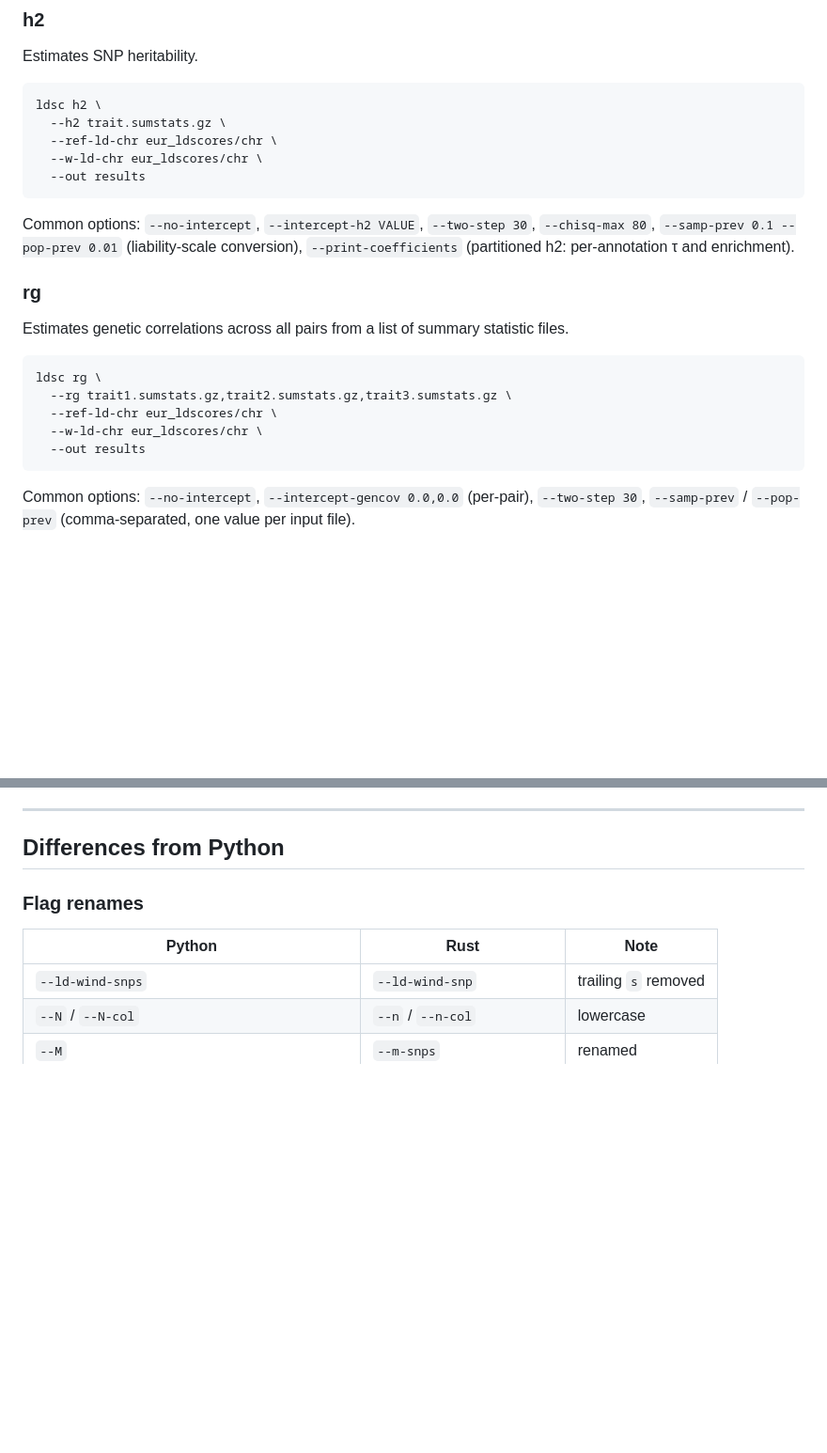
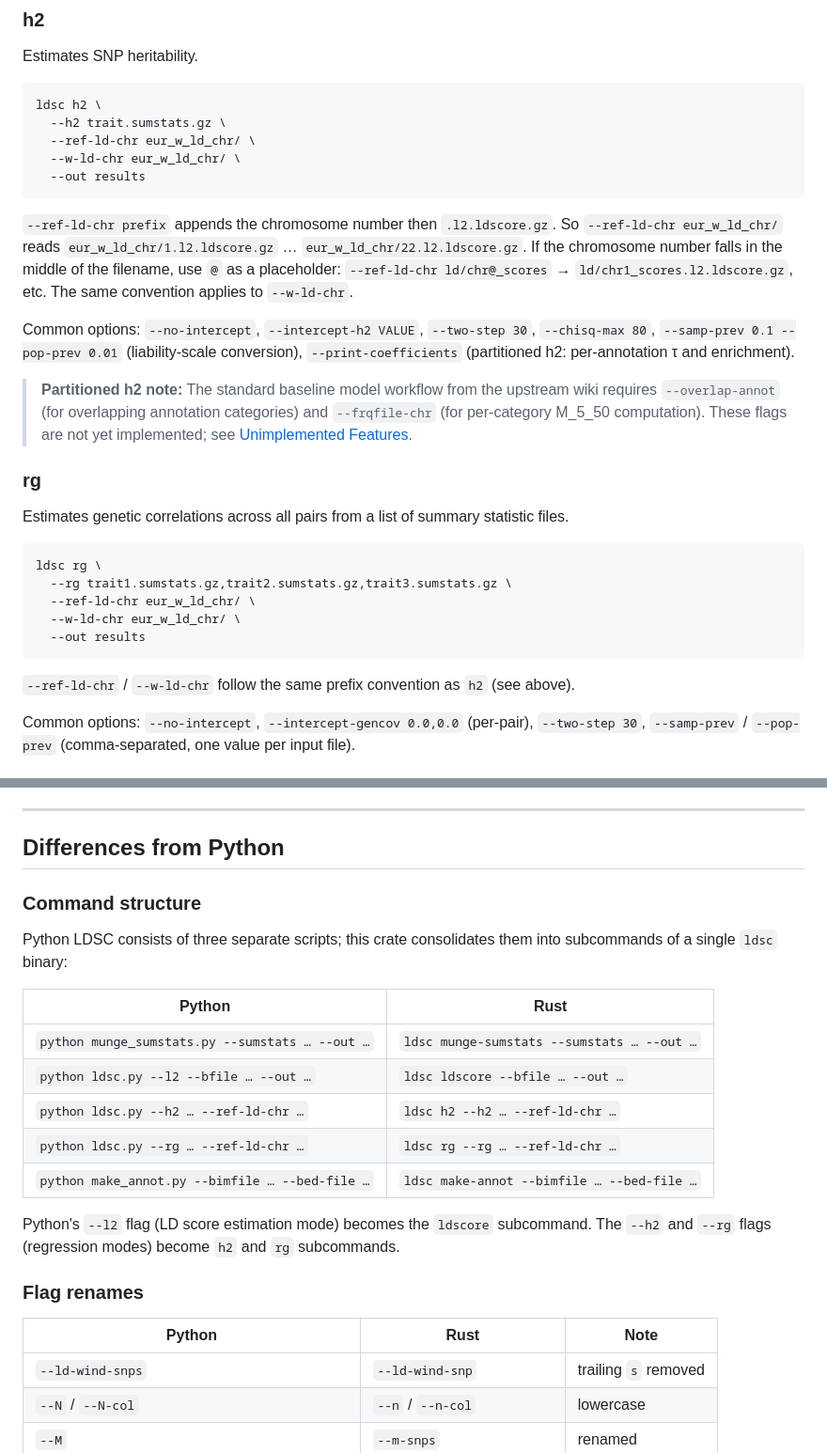
Before and after one commit to sharifhsn/ldsc, a Markdown page: README.md, 2 parts joined by grey strips. Shown at 94% size. Drawn GitHub-style; blank space fills up the shorter version.

````diff
--- a/README.md
+++ b/README.md
@@ -90,14 +142,24 @@ Estimates SNP heritability.
 ```bash
 ldsc h2 \
   --h2 trait.sumstats.gz \
-  --ref-ld-chr eur_ldscores/chr \
-  --w-ld-chr eur_ldscores/chr \
+  --ref-ld-chr eur_w_ld_chr/ \
+  --w-ld-chr eur_w_ld_chr/ \
   --out results
 ```
+
+`--ref-ld-chr prefix` appends the chromosome number then `.l2.ldscore.gz`. So
+`--ref-ld-chr eur_w_ld_chr/` reads `eur_w_ld_chr/1.l2.ldscore.gz` … `eur_w_ld_chr/22.l2.ldscore.gz`.
+If the chromosome number falls in the middle of the filename, use `@` as a placeholder:
+`--ref-ld-chr ld/chr@_scores` → `ld/chr1_scores.l2.ldscore.gz`, etc.
+The same convention applies to `--w-ld-chr`.
 
 Common options: `--no-intercept`, `--intercept-h2 VALUE`, `--two-step 30`, `--chisq-max 80`,
 `--samp-prev 0.1 --pop-prev 0.01` (liability-scale conversion),
 `--print-coefficients` (partitioned h2: per-annotation τ and enrichment).
+
+> **Partitioned h2 note:** The standard baseline model workflow from the upstream wiki requires
+> `--overlap-annot` (for overlapping annotation categories) and `--frqfile-chr` (for per-category
+> M_5_50 computation). These flags are not yet implemented; see [Unimplemented Features](#unimplemented-features).
 
 ### rg
 
@@ -106,10 +168,12 @@ Estimates genetic correlations across all pairs from a list of summary statistic
 ```bash
 ldsc rg \
   --rg trait1.sumstats.gz,trait2.sumstats.gz,trait3.sumstats.gz \
-  --ref-ld-chr eur_ldscores/chr \
-  --w-ld-chr eur_ldscores/chr \
+  --ref-ld-chr eur_w_ld_chr/ \
+  --w-ld-chr eur_w_ld_chr/ \
   --out results
 ```
+
+`--ref-ld-chr` / `--w-ld-chr` follow the same prefix convention as `h2` (see above).
 
 Common options: `--no-intercept`, `--intercept-gencov 0.0,0.0` (per-pair), `--two-step 30`,
 `--samp-prev` / `--pop-prev` (comma-separated, one value per input file).
@@ -153,6 +217,22 @@ Correctness: all 1,664,851 SNPs in the full 1000G genome verified to match Pytho
 ---
 
 ## Differences from Python
+
+### Command structure
+
+Python LDSC consists of three separate scripts; this crate consolidates them into subcommands of a
+single `ldsc` binary:
+
+| Python | Rust |
+|--------|------|
+| `python munge_sumstats.py --sumstats … --out …` | `ldsc munge-sumstats --sumstats … --out …` |
+| `python ldsc.py --l2 --bfile … --out …` | `ldsc ldscore --bfile … --out …` |
+| `python ldsc.py --h2 … --ref-ld-chr …` | `ldsc h2 --h2 … --ref-ld-chr …` |
+| `python ldsc.py --rg … --ref-ld-chr …` | `ldsc rg --rg … --ref-ld-chr …` |
+| `python make_annot.py --bimfile … --bed-file …` | `ldsc make-annot --bimfile … --bed-file …` |
+
+Python's `--l2` flag (LD score estimation mode) becomes the `ldscore` subcommand. The `--h2` and
+`--rg` flags (regression modes) become `h2` and `rg` subcommands.
 
 ### Flag renames
 
````
Also changed, not shown: other parts of README.md (+53 -1 lines).
